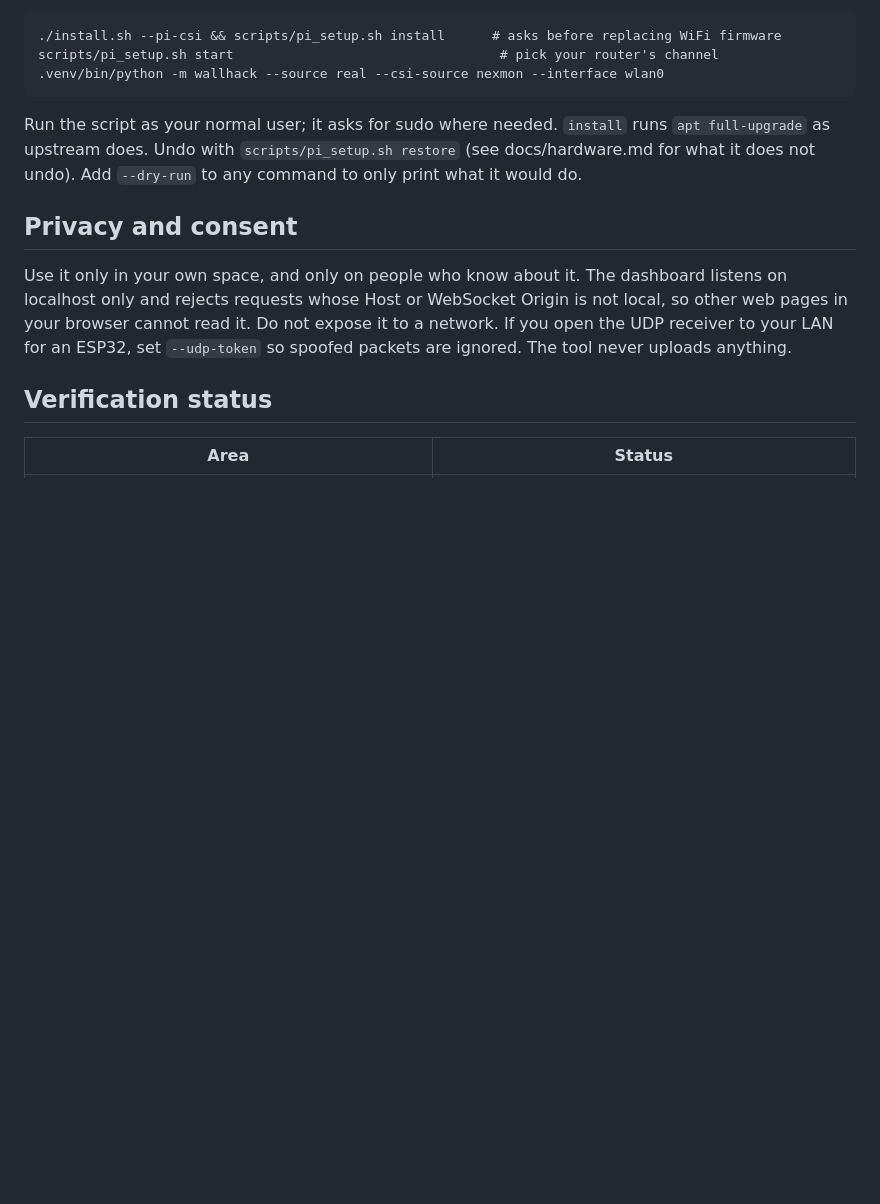
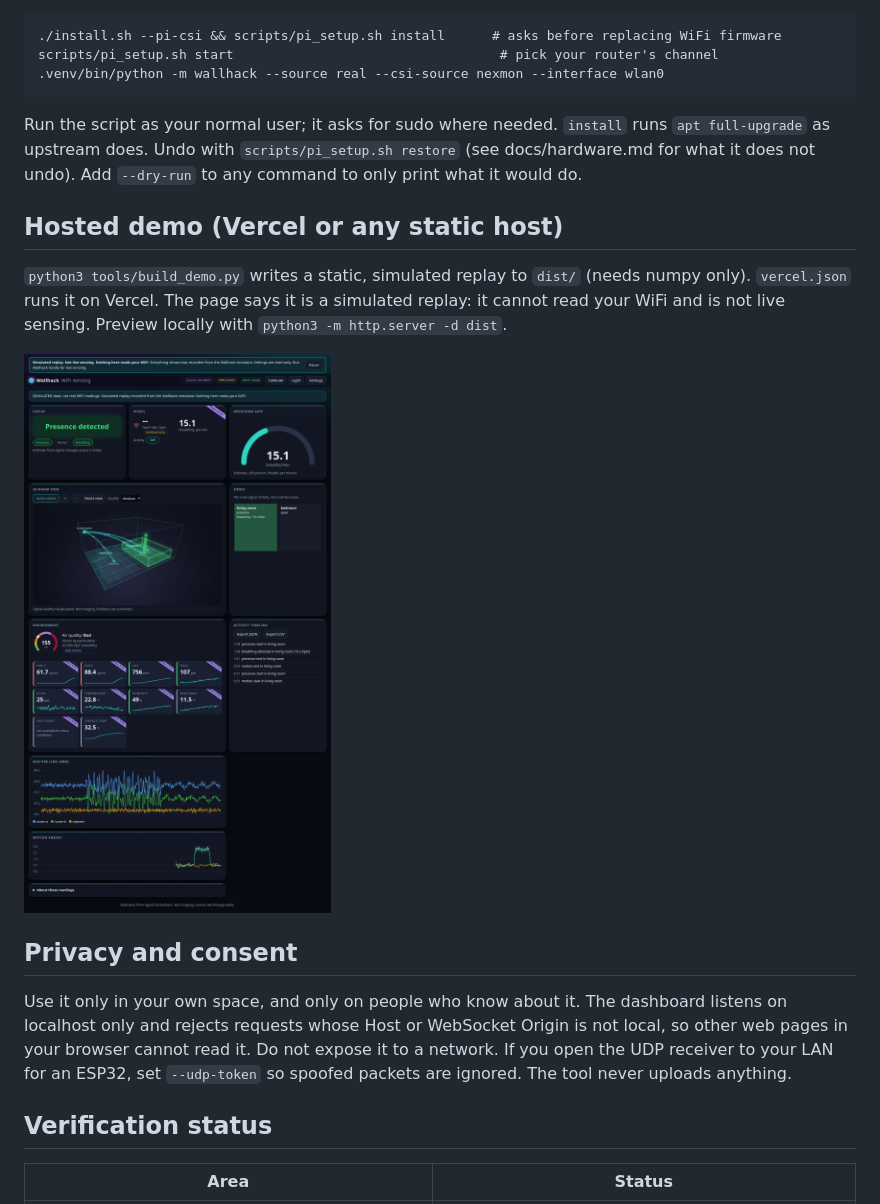
Before and after one commit to MiChaelinzo/irl-wallhack, a Markdown page: README.md, the part around the change. Drawn GitHub-style; pictures changed too: docs/screenshot-demo.png (added); blank space fills up the shorter version.

Commit message:
feat: static simulated Vercel demo built from the real Python pipeline

````diff
--- a/README.md
+++ b/README.md
@@ -49,6 +49,11 @@ scripts/pi_setup.sh start                                  # pick your router's
 ```
 Run the script as your normal user; it asks for sudo where needed. `install` runs `apt full-upgrade` as upstream does. Undo with `scripts/pi_setup.sh restore` (see docs/hardware.md for what it does not undo). Add `--dry-run` to any command to only print what it would do.
 
+## Hosted demo (Vercel or any static host)
+`python3 tools/build_demo.py` writes a static, simulated replay to `dist/` (needs numpy only). `vercel.json` runs it on Vercel. The page says it is a simulated replay: it cannot read your WiFi and is not live sensing. Preview locally with `python3 -m http.server -d dist`.
+
+![demo](docs/screenshot-demo.png)
+
 ## Privacy and consent
 Use it only in your own space, and only on people who know about it. The dashboard listens on localhost only and rejects requests whose Host or WebSocket Origin is not local, so other web pages in your browser cannot read it. Do not expose it to a network. If you open the UDP receiver to your LAN for an ESP32, set `--udp-token` so spoofed packets are ignored. The tool never uploads anything.
 
````
Also changed, not shown: CHANGELOG.md (+5 -0 lines), 8 other files.
